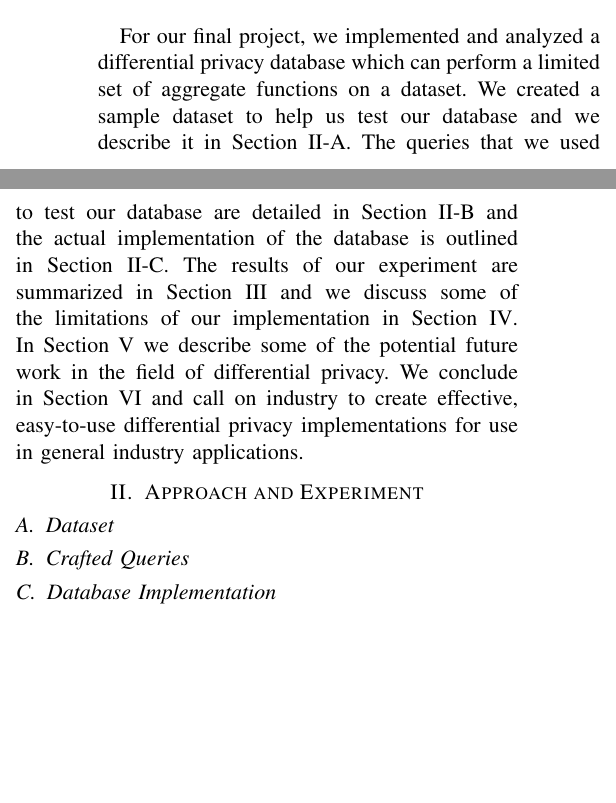
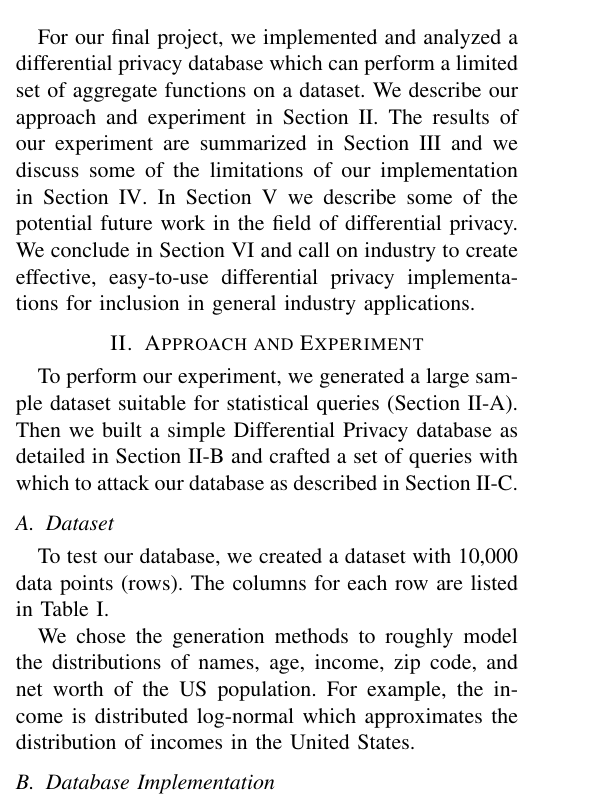
Before and after one commit to aj351/csci475-final-project, a LaTeX paper (report/report.tex): two parts of the columns of page 3 of 4 before the commit and part of one column of page 3 of 4 after it, the two joined at a grey line, cut so that both start at the same text, the shorter picture padded with empty space. The pictures show the PDF file report/report.pdf that the author committed with the source.

Commit message:
Working on Dataset section

```diff
--- a/report/report.tex
+++ b/report/report.tex
@@ -280,14 +297,5 @@ when choosing where to draw this line.
 \begin{center}***\end{center}
 
 For our final project, we implemented and analyzed a differential privacy
-database which can perform a limited set of aggregate functions on a dataset. We
-created a sample dataset to help us test our database and we describe it in
-Section~\ref{sec:dataset}. The queries that we used to test our database are
-detailed in Section~\ref{sec:crafted-queries} and the actual implementation of
-the database is outlined in Section~\ref{sec:db-impl}. The results of our
-experiment are summarized in Section~\ref{sec:results} and we discuss some of
-the limitations of our implementation in Section~\ref{sec:limitations}. In
-Section~\ref{sec:future-work} we describe some of the potential future work in
-the field of differential privacy. We conclude in Section~\ref{sec:conclusion}
-and call on industry to create effective, easy-to-use differential privacy
-implementations for use in general industry applications.
+database which can perform a limited set of aggregate functions on a dataset.
+We describe our approach and experiment in Section~\ref{sec:approach}. The
@@ -294,7 +307,36 @@ implementations for use in general industry applications.
+easy-to-use differential privacy implementations for inclusion in general
+industry applications.
 
 % (3) key idea and approach (e.g., survey, testbed, system
 % design/implementation, experiments, etc.)
 % (4) activities (such as literature study and experiments) that you performed
-\section{Approach and Experiment}
+\section{Approach and Experiment}\label{sec:approach}
+To perform our experiment, we generated a large sample dataset suitable for
+statistical queries (Section~\ref{sec:dataset}). Then we built a simple
+Differential Privacy database as detailed in Section~\ref{sec:db-impl} and
+crafted a set of queries with which to attack our database as described in
+Section~\ref{sec:crafted-queries}.
+% TODO: more here?
+
 \subsection{Dataset}\label{sec:dataset}
+To test our database, we created a dataset with 10,000 data points (rows). The
+columns for each row are listed in Table~\ref{tab:cols}.
+
+We chose the generation methods to roughly model the distributions of names,
+age, income, zip code, and net worth of the US population. For example, the
+income is distributed log-normal which approximates the distribution of incomes
+in the United States.
+% TODO: more here
+
+\subsection{Database Implementation}\label{sec:db-impl}
+% TODO: reads CSV
+% TODO: implemented sum, count, min, max, mean, variance, sd
+% TODO:         How to compute statistic (e.g. mean = total / count)
+% TODO          How to find Δf (e.g. from most extreme value)
+% TODO: Filters rows with user-specified where clause (python expression)
+% TODO: Handles edge cases where 1 or 0 rows are returned
+% TODO: Adds laplace noise dependent on Δf, and a given ε / query limit
+% TODO: Displays the privatized result
+% TODO: more here
+
 \subsection{Crafted Queries}\label{sec:crafted-queries}
@@ -302,11 +344,10 @@ implementations for use in general industry applications.
 
 % (5) description and analysis of the key results and observations
 \section{Results}\label{sec:results}
+% TODO: more here
 
 % (6) discussion of the limitations and potential future work
 \section{Limitations}\label{sec:limitations}
-% drawbacks: limited functionality, limited to laplace dist. -> only can have
-% numerical data, not categorical data
 Our differential privacy implementation is very limited. Some of the limitations
 are listed below.
 \begin{itemize}
```
Also changed, not shown: report/report.pdf, report/report.tex (28 more changed lines).
